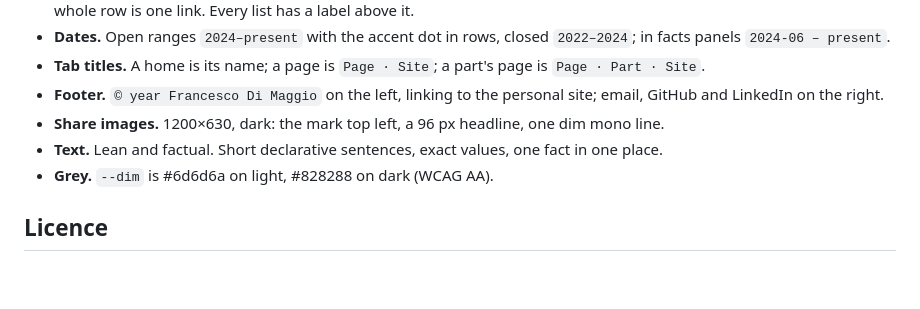
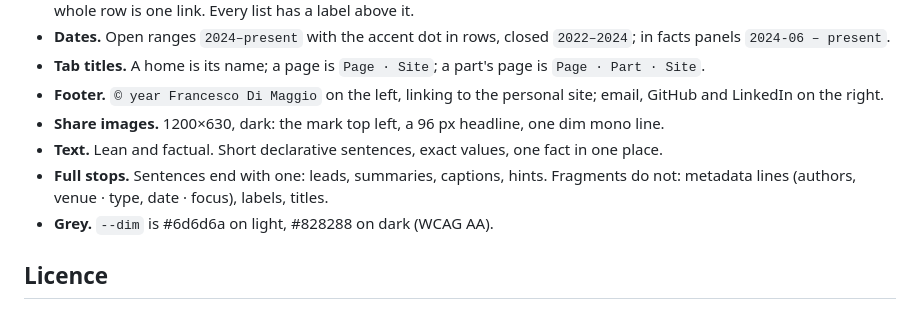
Before and after one commit to francesco-di-maggio/style, a Markdown page: README.md, the part around the change. Rendered like a GitHub page; blank space fills up the shorter version.

Commit message:
README: full stops for sentences, none for fragments

```diff
--- a/README.md
+++ b/README.md
@@ -42,6 +42,7 @@ A change that keeps every site intact goes into `v1`. A change that would break
 - **Footer.** `© year Francesco Di Maggio` on the left, linking to the personal site; email, GitHub and LinkedIn on the right.
 - **Share images.** 1200×630, dark: the mark top left, a 96 px headline, one dim mono line.
 - **Text.** Lean and factual. Short declarative sentences, exact values, one fact in one place.
+- **Full stops.** Sentences end with one: leads, summaries, captions, hints. Fragments do not: metadata lines (authors, venue · type, date · focus), labels, titles.
 - **Grey.** `--dim` is #6d6d6a on light, #828288 on dark (WCAG AA).
 
 ## Licence
```
